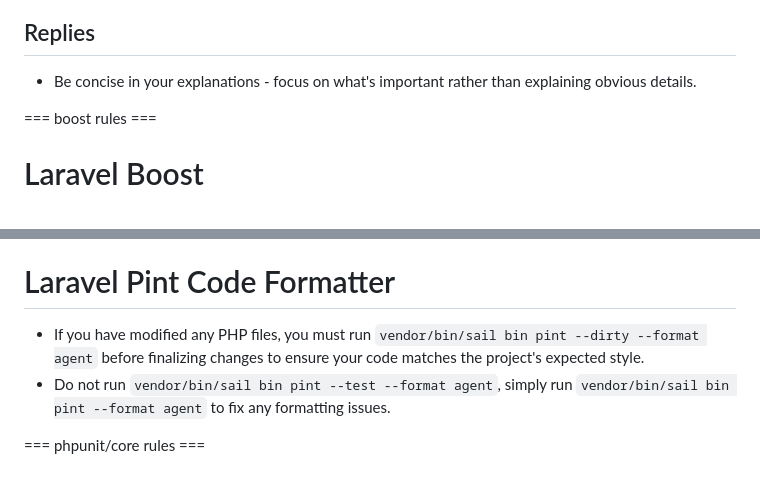
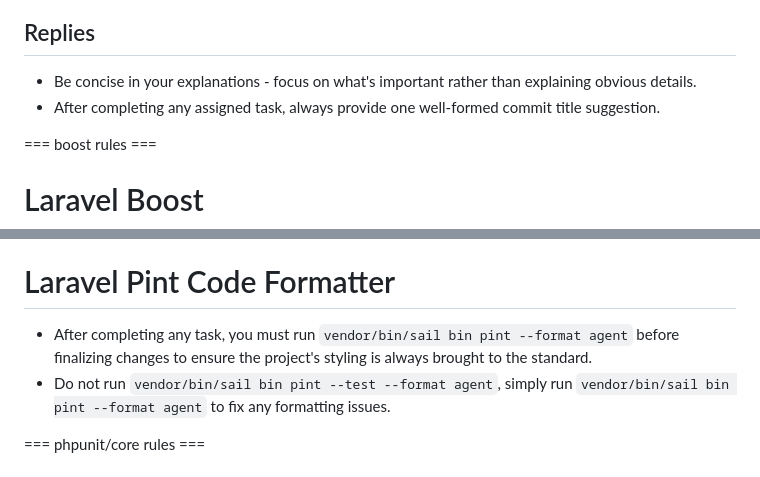
Before and after one commit to vaslv/brevity, a Markdown page: AGENTS.md, 2 parts joined by grey strips. Drawn GitHub-style.

Commit message:
docs(agents): update task completion rules for pint and commit title suggestion

```diff
--- a/AGENTS.md
+++ b/AGENTS.md
@@ -51,6 +51,7 @@ This application is a Laravel application and its main Laravel ecosystems packag
 ## Replies
 
 - Be concise in your explanations - focus on what's important rather than explaining obvious details.
+- After completing any assigned task, always provide one well-formed commit title suggestion.
 
 === boost rules ===
 
@@ -175,7 +176,7 @@ $this->app->singleton(Service::class, fn () => new Service(fn () => request()));
 
 # Laravel Pint Code Formatter
 
-- If you have modified any PHP files, you must run `vendor/bin/sail bin pint --dirty --format agent` before finalizing changes to ensure your code matches the project's expected style.
+- After completing any task, you must run `vendor/bin/sail bin pint --format agent` before finalizing changes to ensure the project's styling is always brought to the standard.
 - Do not run `vendor/bin/sail bin pint --test --format agent`, simply run `vendor/bin/sail bin pint --format agent` to fix any formatting issues.
 
 === phpunit/core rules ===
```
